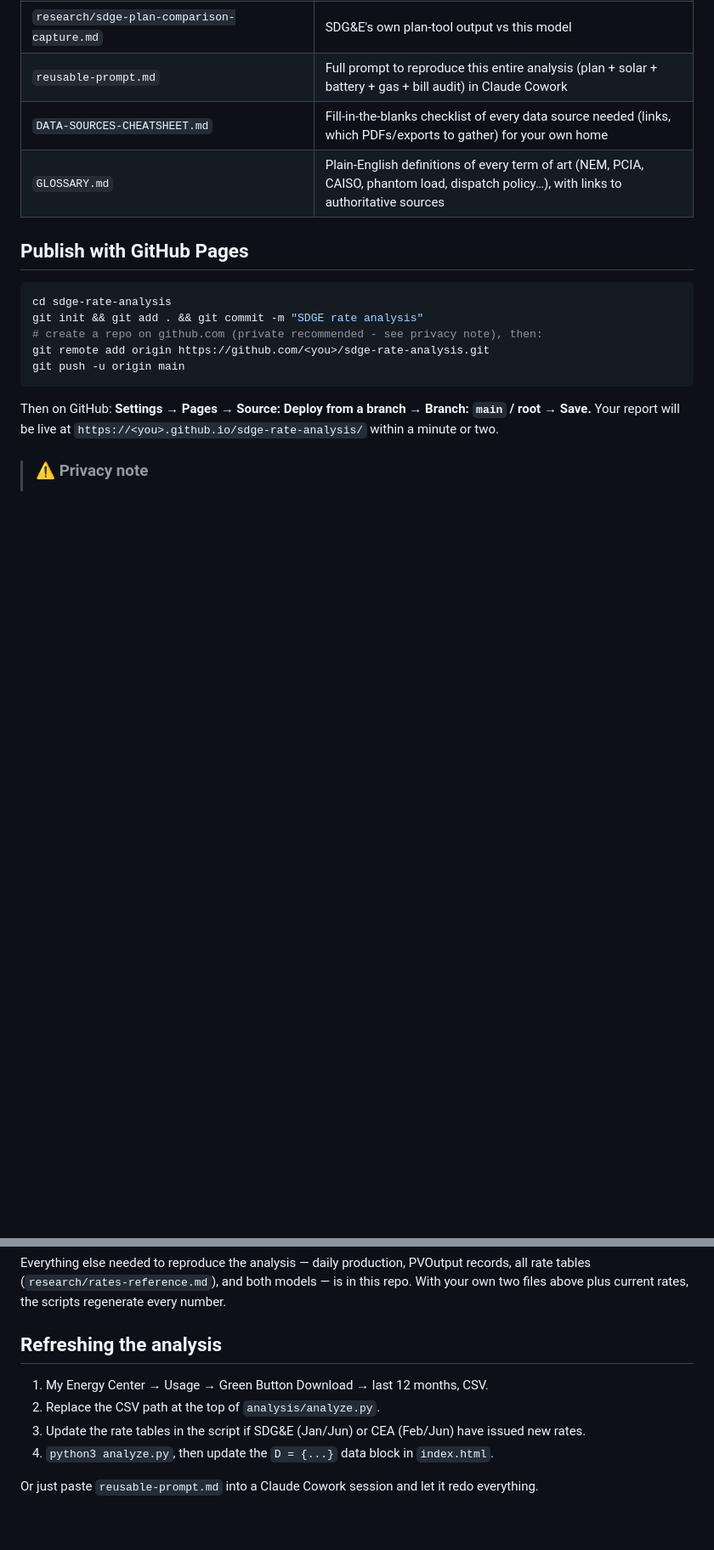
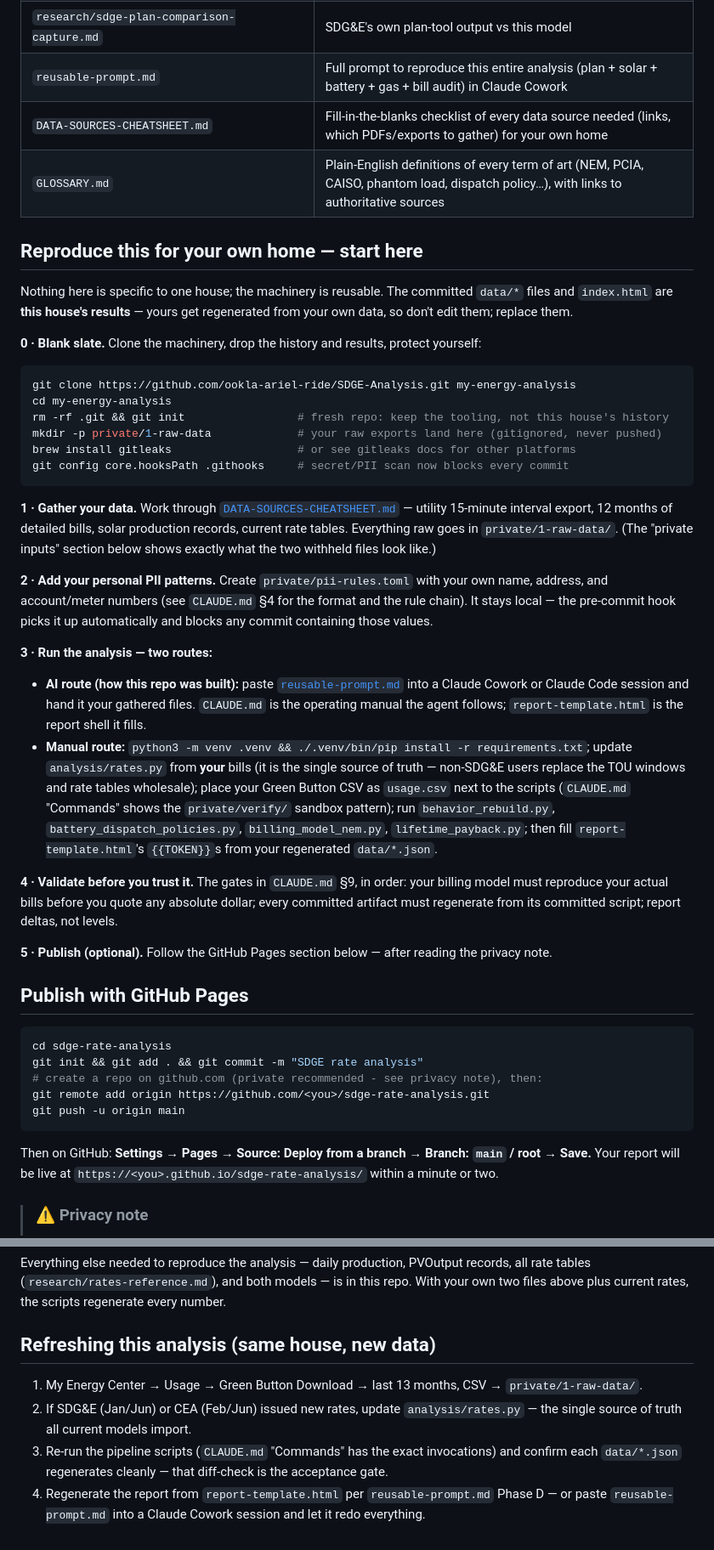
Before and after one commit to ookla-ariel-ride/SDGE-Analysis, a Markdown page: README.md, 2 parts joined by grey strips. Shown at 85% size. GitHub-like rendering; blank space fills up the shorter version.

Commit message:
README: companion-doc links, reproduce-for-your-home walkthrough, current refresh flow, mechanical privacy enforcement

````diff
--- a/README.md
+++ b/README.md
@@ -87,6 +91,52 @@ a full-year detailed-bill audit, six years of production records, and real weath
 | `DATA-SOURCES-CHEATSHEET.md` | Fill-in-the-blanks checklist of every data source needed (links, which PDFs/exports to gather) for your own home |
 | `GLOSSARY.md` | Plain-English definitions of every term of art (NEM, PCIA, CAISO, phantom load, dispatch policy…), with links to authoritative sources |
 
+## Reproduce this for your own home — start here
+
+Nothing here is specific to one house; the machinery is reusable. The committed `data/*` files
+and `index.html` are **this house's results** — yours get regenerated from your own data, so
+don't edit them; replace them.
+
+**0 · Blank slate.** Clone the machinery, drop the history and results, protect yourself:
+
+```bash
+git clone https://github.com/ookla-ariel-ride/SDGE-Analysis.git my-energy-analysis
+cd my-energy-analysis
+rm -rf .git && git init                 # fresh repo: keep the tooling, not this house's history
+mkdir -p private/1-raw-data             # your raw exports land here (gitignored, never pushed)
+brew install gitleaks                   # or see gitleaks docs for other platforms
+git config core.hooksPath .githooks     # secret/PII scan now blocks every commit
+```
+
+**1 · Gather your data.** Work through [`DATA-SOURCES-CHEATSHEET.md`](DATA-SOURCES-CHEATSHEET.md)
+— utility 15-minute interval export, 12 months of detailed bills, solar production records,
+current rate tables. Everything raw goes in `private/1-raw-data/`. (The "private inputs"
+section below shows exactly what the two withheld files look like.)
+
+**2 · Add your personal PII patterns.** Create `private/pii-rules.toml` with your own name,
+address, and account/meter numbers (see `CLAUDE.md` §4 for the format and the rule chain).
+It stays local — the pre-commit hook picks it up automatically and blocks any commit
+containing those values.
+
+**3 · Run the analysis — two routes:**
+- **AI route (how this repo was built):** paste [`reusable-prompt.md`](reusable-prompt.md)
+  into a Claude Cowork or Claude Code session and hand it your gathered files. `CLAUDE.md` is
+  the operating manual the agent follows; `report-template.html` is the report shell it fills.
+- **Manual route:** `python3 -m venv .venv && ./.venv/bin/pip install -r requirements.txt`;
+  update `analysis/rates.py` from **your** bills (it is the single source of truth — non-SDG&E
+  users replace the TOU windows and rate tables wholesale); place your Green Button CSV as
+  `usage.csv` next to the scripts (`CLAUDE.md` "Commands" shows the `private/verify/` sandbox
+  pattern); run `behavior_rebuild.py`, `battery_dispatch_policies.py`, `billing_model_nem.py`,
+  `lifetime_payback.py`; then fill `report-template.html`'s `{{TOKEN}}`s from your regenerated
+  `data/*.json`.
+
+**4 · Validate before you trust it.** The gates in `CLAUDE.md` §9, in order: your billing
+model must reproduce your actual bills before you quote any absolute dollar; every committed
+artifact must regenerate from its committed script; report deltas, not levels.
+
+**5 · Publish (optional).** Follow the GitHub Pages section below — after reading the
+privacy note.
+
 ## Publish with GitHub Pages
 
 ```bash
@@ -144,11 +198,12 @@ Everything else needed to reproduce the analysis — daily production, PVOutput
 all rate tables (`research/rates-reference.md`), and both models — is in this repo.
 With your own two files above plus current rates, the scripts regenerate every number.
 
-## Refreshing the analysis
+## Refreshing this analysis (same house, new data)
 
-1. My Energy Center → Usage → Green Button Download → last 12 months, CSV.
-2. Replace the CSV path at the top of `analysis/analyze.py`.
-3. Update the rate tables in the script if SDG&E (Jan/Jun) or CEA (Feb/Jun) have issued new rates.
-4. `python3 analyze.py`, then update the `D = {...}` data block in `index.html`.
-
-Or just paste `reusable-prompt.md` into a Claude Cowork session and let it redo everything.
+1. My Energy Center → Usage → Green Button Download → last 13 months, CSV → `private/1-raw-data/`.
+2. If SDG&E (Jan/Jun) or CEA (Feb/Jun) issued new rates, update `analysis/rates.py` — the
+   single source of truth all current models import.
+3. Re-run the pipeline scripts (`CLAUDE.md` "Commands" has the exact invocations) and confirm
+   each `data/*.json` regenerates cleanly — that diff-check is the acceptance gate.
+4. Regenerate the report from `report-template.html` per `reusable-prompt.md` Phase D — or
+   paste `reusable-prompt.md` into a Claude Cowork session and let it redo everything.
````
Also changed, not shown: other parts of README.md (+10 -2 lines).
